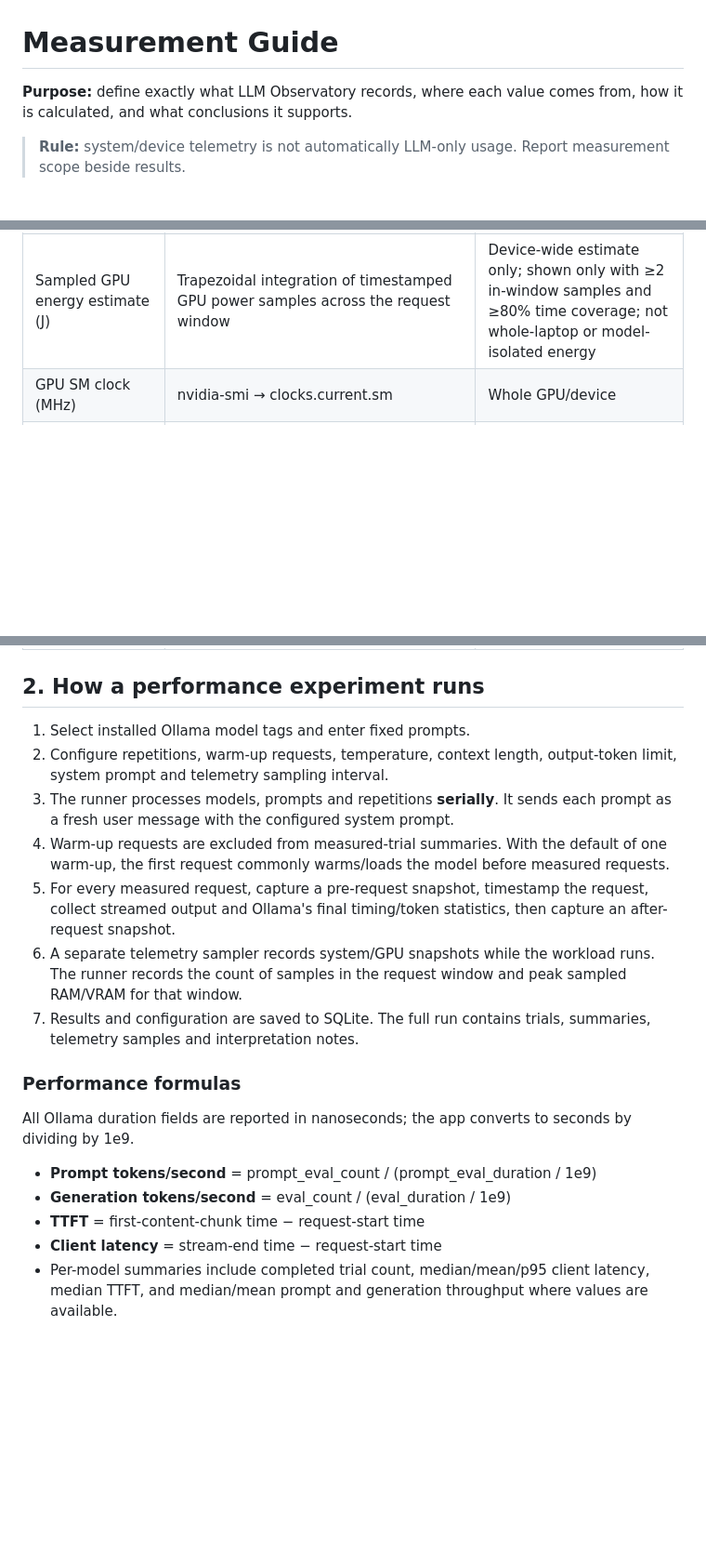
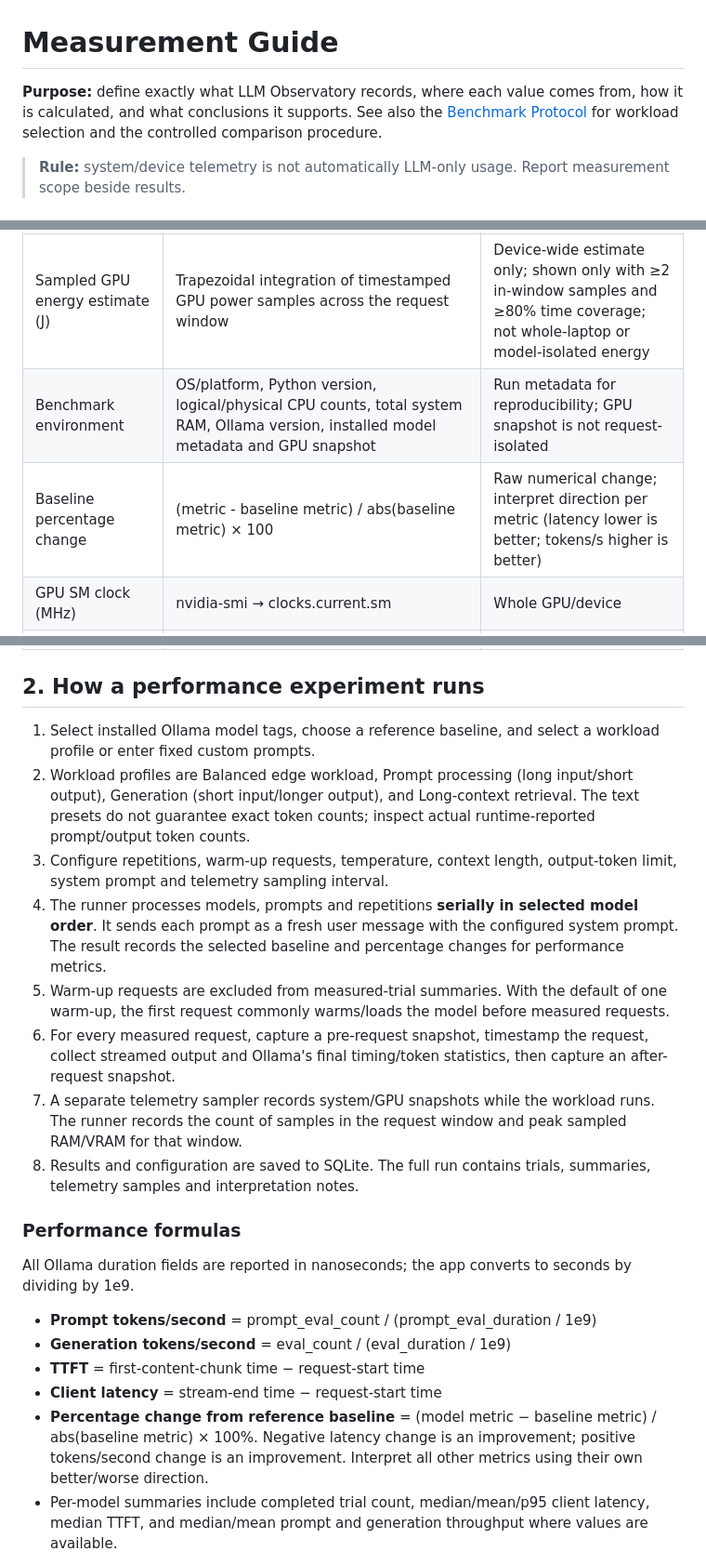
Before and after one commit to dis-craft/LLM-observatory, a Markdown page: docs/measurement-guide.md, 3 parts joined by grey strips. Shown at 93% size. Rendered like a GitHub page; blank space fills up the shorter version.

Commit message:
Document workload profiles, baseline deltas and environment metadata

```diff
--- a/docs/measurement-guide.md
+++ b/docs/measurement-guide.md
@@ -1,6 +1,6 @@
 # Measurement Guide
 
-**Purpose:** define exactly what LLM Observatory records, where each value comes from, how it is calculated, and what conclusions it supports.
+**Purpose:** define exactly what LLM Observatory records, where each value comes from, how it is calculated, and what conclusions it supports. See also the [Benchmark Protocol](benchmark-protocol.md) for workload selection and the controlled comparison procedure.
 
 > **Rule:** system/device telemetry is not automatically LLM-only usage. Report measurement scope beside results.
 
@@ -17,6 +17,8 @@
 | GPU temperature (°C) | nvidia-smi → temperature.gpu | Whole GPU/device |
 | GPU power / power limit (W) | nvidia-smi → power.draw, power.limit | Instantaneous device power / reported limit |
 | Sampled GPU energy estimate (J) | Trapezoidal integration of timestamped GPU power samples across the request window | Device-wide estimate only; shown only with ≥2 in-window samples and ≥80% time coverage; not whole-laptop or model-isolated energy |
+| Benchmark environment | OS/platform, Python version, logical/physical CPU counts, total system RAM, Ollama version, installed model metadata and GPU snapshot | Run metadata for reproducibility; GPU snapshot is not request-isolated |
+| Baseline percentage change | (metric - baseline metric) / abs(baseline metric) × 100 | Raw numerical change; interpret direction per metric (latency lower is better; tokens/s higher is better) |
 | GPU SM clock (MHz) | nvidia-smi → clocks.current.sm | Whole GPU/device |
 | Ollama allocation / VRAM allocation | Ollama GET /api/ps → size, size_vram | Runtime-reported loaded-model allocation |
 | CPU-side allocation estimate | max(size - size_vram, 0) | Subtraction-based estimate; not a direct RAM measurement |
@@ -46,13 +48,14 @@
 
 ## 2. How a performance experiment runs
 
-1. Select installed Ollama model tags and enter fixed prompts.
-2. Configure repetitions, warm-up requests, temperature, context length, output-token limit, system prompt and telemetry sampling interval.
-3. The runner processes models, prompts and repetitions **serially**. It sends each prompt as a fresh user message with the configured system prompt.
-4. Warm-up requests are excluded from measured-trial summaries. With the default of one warm-up, the first request commonly warms/loads the model before measured requests.
-5. For every measured request, capture a pre-request snapshot, timestamp the request, collect streamed output and Ollama's final timing/token statistics, then capture an after-request snapshot.
-6. A separate telemetry sampler records system/GPU snapshots while the workload runs. The runner records the count of samples in the request window and peak sampled RAM/VRAM for that window.
-7. Results and configuration are saved to SQLite. The full run contains trials, summaries, telemetry samples and interpretation notes.
+1. Select installed Ollama model tags, choose a reference baseline, and select a workload profile or enter fixed custom prompts.
+2. Workload profiles are Balanced edge workload, Prompt processing (long input/short output), Generation (short input/longer output), and Long-context retrieval. The text presets do not guarantee exact token counts; inspect actual runtime-reported prompt/output token counts.
+3. Configure repetitions, warm-up requests, temperature, context length, output-token limit, system prompt and telemetry sampling interval.
+4. The runner processes models, prompts and repetitions **serially in selected model order**. It sends each prompt as a fresh user message with the configured system prompt. The result records the selected baseline and percentage changes for performance metrics.
+5. Warm-up requests are excluded from measured-trial summaries. With the default of one warm-up, the first request commonly warms/loads the model before measured requests.
+6. For every measured request, capture a pre-request snapshot, timestamp the request, collect streamed output and Ollama's final timing/token statistics, then capture an after-request snapshot.
+7. A separate telemetry sampler records system/GPU snapshots while the workload runs. The runner records the count of samples in the request window and peak sampled RAM/VRAM for that window.
+8. Results and configuration are saved to SQLite. The full run contains trials, summaries, telemetry samples and interpretation notes.
 
 ### Performance formulas
 
@@ -62,6 +65,7 @@ All Ollama duration fields are reported in nanoseconds; the app converts to seco
 - **Generation tokens/second** = eval_count / (eval_duration / 1e9)
 - **TTFT** = first-content-chunk time − request-start time
 - **Client latency** = stream-end time − request-start time
+- **Percentage change from reference baseline** = (model metric − baseline metric) / abs(baseline metric) × 100%. Negative latency change is an improvement; positive tokens/second change is an improvement. Interpret all other metrics using their own better/worse direction.
 - Per-model summaries include completed trial count, median/mean/p95 client latency, median TTFT, and median/mean prompt and generation throughput where values are available.
 
 Runtime-reported total_duration and client-observed client_latency_s are kept as separate fields because their start/end boundaries differ.
```
